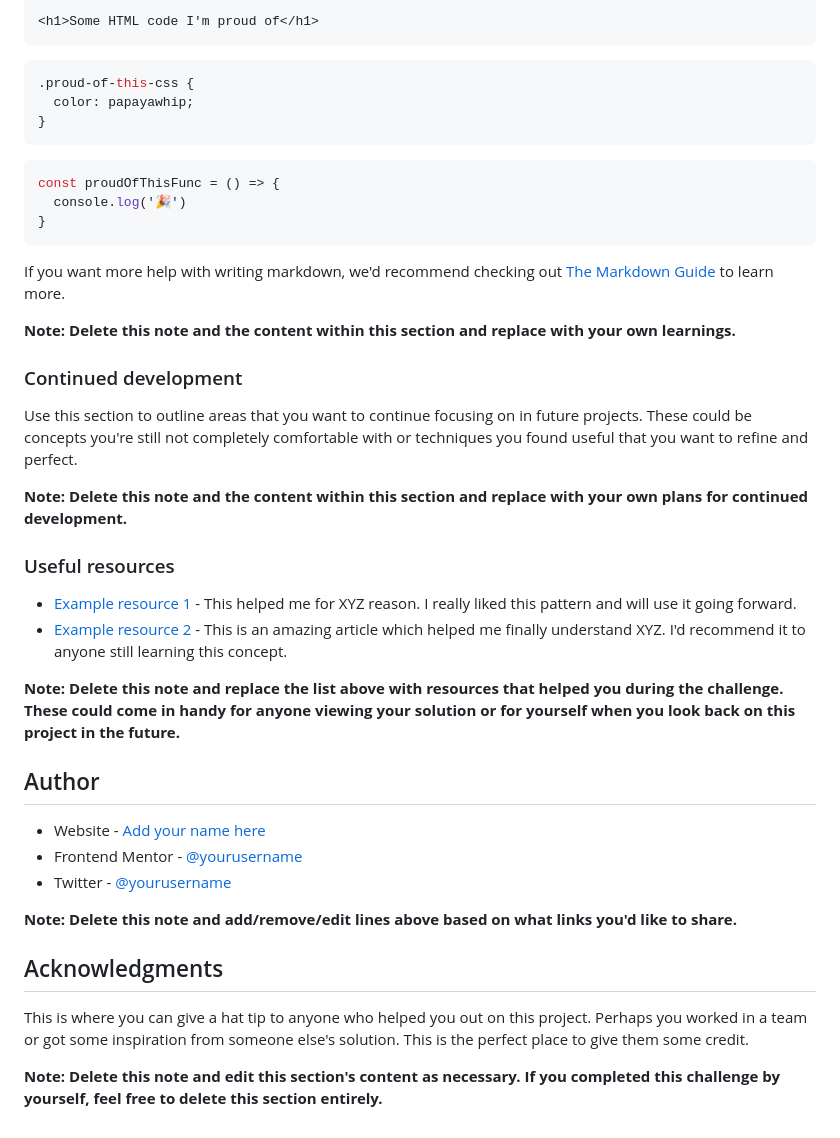
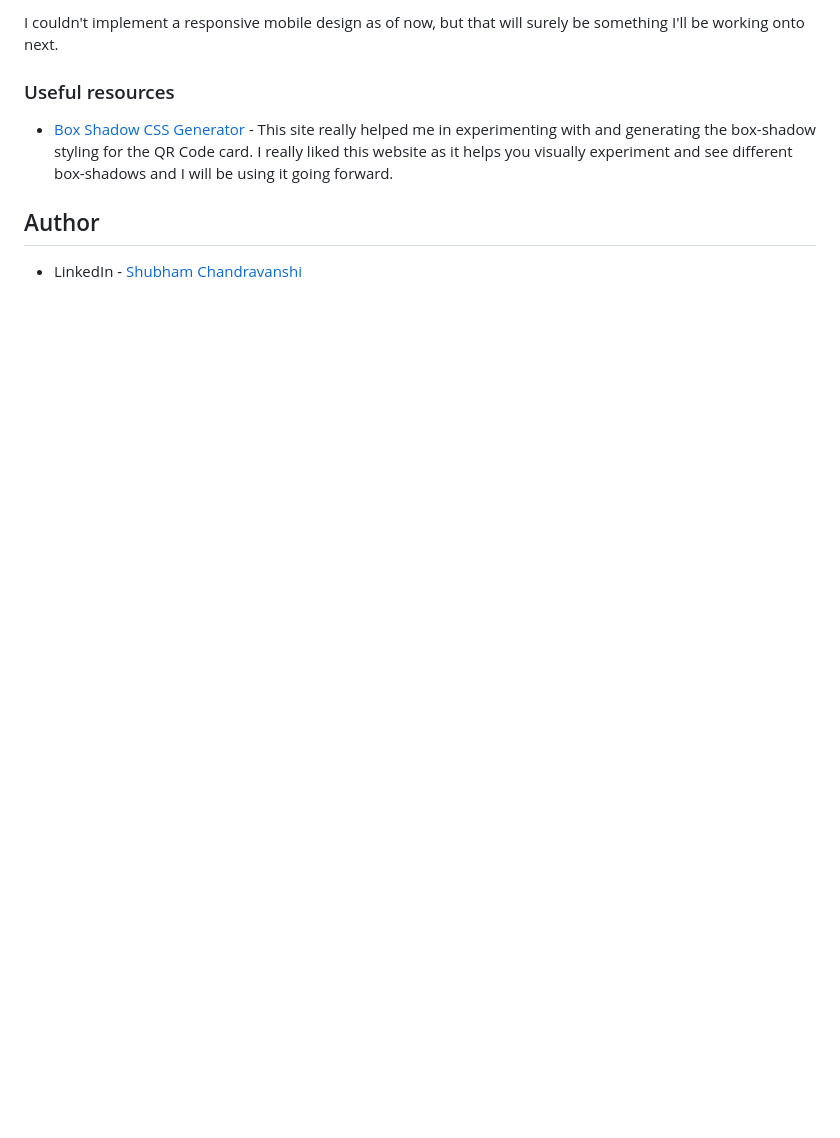
Before and after one commit to shubhamcweb/QRcode-card-frontend-design, a Markdown page: README-template.md, the part around the change printed below. Rendered like a GitHub page; blank space fills up the shorter version.

````diff
--- a/README-template.md
+++ b/README-template.md
@@ -59,45 +42,10 @@ To see how you can add code snippets, see below:
 
-```html
-<h1>Some HTML code I'm proud of</h1>
-```
-```css
-.proud-of-this-css {
-  color: papayawhip;
-}
-```
-```js
-const proudOfThisFunc = () => {
-  console.log('🎉')
-}
-```
-
-If you want more help with writing markdown, we'd recommend checking out [The Markdown Guide](https://www.markdownguide.org/) to learn more.
-
-**Note: Delete this note and the content within this section and replace with your own learnings.**
-
-### Continued development
-
-Use this section to outline areas that you want to continue focusing on in future projects. These could be concepts you're still not completely comfortable with or techniques you found useful that you want to refine and perfect.
-
-**Note: Delete this note and the content within this section and replace with your own plans for continued development.**
+I couldn't implement a responsive mobile design as of now, but that will surely be something I'll be working onto next.
 
 ### Useful resources
 
-- [Example resource 1](https://www.example.com) - This helped me for XYZ reason. I really liked this pattern and will use it going forward.
-- [Example resource 2](https://www.example.com) - This is an amazing article which helped me finally understand XYZ. I'd recommend it to anyone still learning this concept.
-
-**Note: Delete this note and replace the list above with resources that helped you during the challenge. These could come in handy for anyone viewing your solution or for yourself when you look back on this project in the future.**
+- [Box Shadow CSS Generator](https://cssgenerator.org/box-shadow-css-generator.html) - This site really helped me in experimenting with and generating the box-shadow styling for the QR Code card. I really liked this website as it helps you visually experiment and see different box-shadows and I will be using it going forward.
 
 ## Author
 
-- Website - [Add your name here](https://www.your-site.com)
-- Frontend Mentor - [@yourusername](https://www.frontendmentor.io/profile/yourusername)
-- Twitter - [@yourusername](https://www.twitter.com/yourusername)
-
-**Note: Delete this note and add/remove/edit lines above based on what links you'd like to share.**
-
-## Acknowledgments
-
-This is where you can give a hat tip to anyone who helped you out on this project. Perhaps you worked in a team or got some inspiration from someone else's solution. This is the perfect place to give them some credit.
-
-**Note: Delete this note and edit this section's content as necessary. If you completed this challenge by yourself, feel free to delete this section entirely.**
+- LinkedIn - [Shubham Chandravanshi](https://www.linkedin.com/in/shubhamcweb)
````
Also changed, not shown: other parts of README-template.md (+5 -22 lines), screenshot.png (added).
